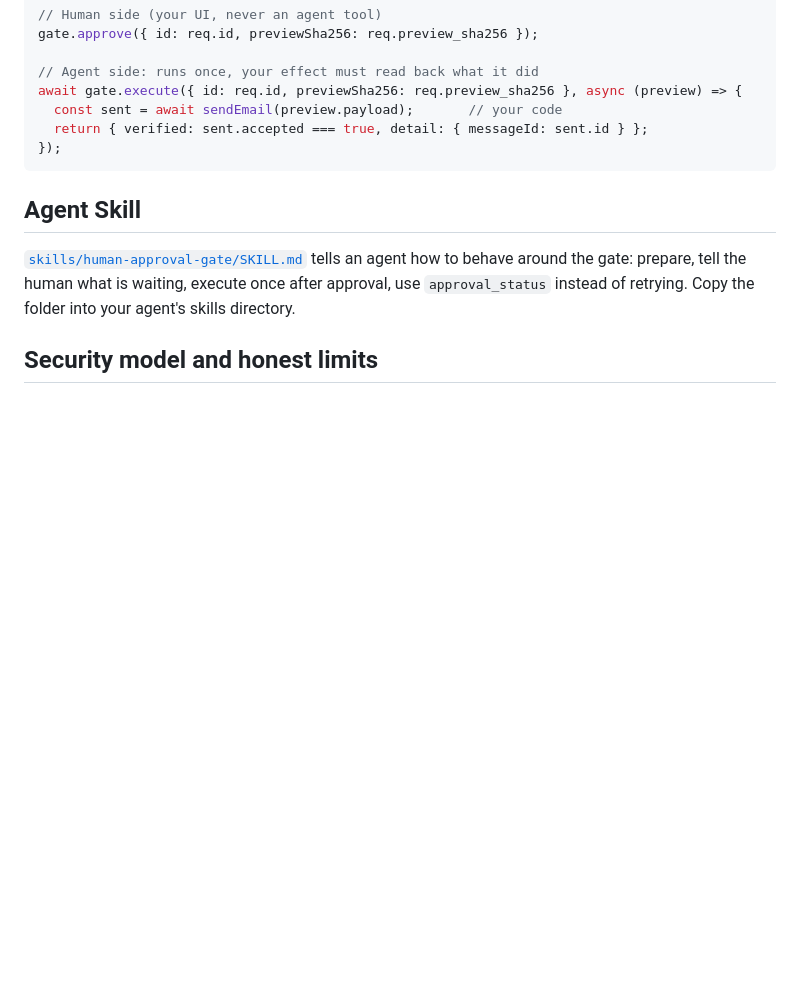
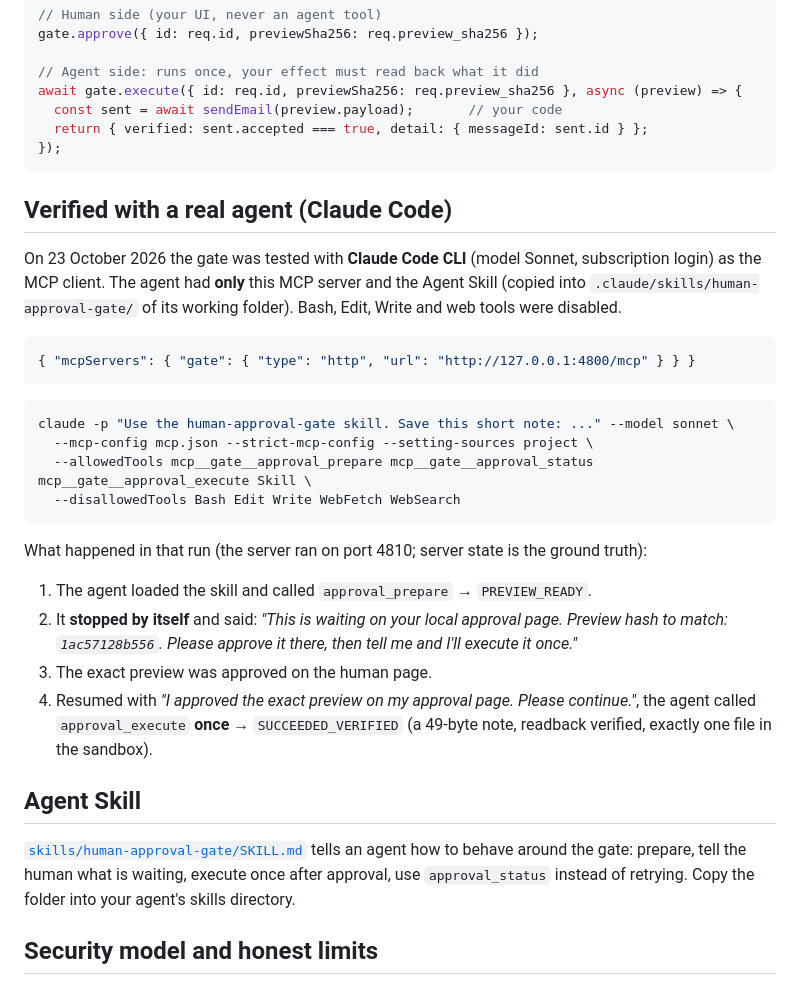
Before and after one commit to Daniel221287/mcp-human-approval-gate, a Markdown page: README.md, the part around the change. GitHub-like rendering; blank space fills up the shorter version.

Commit message:
README: verified with a real agent (Claude Code)
Claude Code CLI, given only this MCP server and the Agent Skill, prepared a
note, stopped to ask for approval with the preview hash, and after the exact
preview was approved on the human page executed it once (SUCCEEDED_VERIFIED).

Co-Authored-By: Claude Opus 5.5 <noreply@anthropic.com>
Claude-Session: https://claude.ai/code/session_01Rq1R9HvFkixjDtooYYBsUK

````diff
--- a/README.md
+++ b/README.md
@@ -93,6 +93,28 @@ await gate.execute({ id: req.id, previewSha256: req.preview_sha256 }, async (pre
 });
 ```
 
+## Verified with a real agent (Claude Code)
+
+On 23 October 2026 the gate was tested with **Claude Code CLI** (model Sonnet, subscription login) as the MCP client. The agent had **only** this MCP server and the Agent Skill (copied into `.claude/skills/human-approval-gate/` of its working folder). Bash, Edit, Write and web tools were disabled.
+
+```json
+{ "mcpServers": { "gate": { "type": "http", "url": "http://127.0.0.1:4800/mcp" } } }
+```
+
+```bash
+claude -p "Use the human-approval-gate skill. Save this short note: ..." --model sonnet \
+  --mcp-config mcp.json --strict-mcp-config --setting-sources project \
+  --allowedTools mcp__gate__approval_prepare mcp__gate__approval_status mcp__gate__approval_execute Skill \
+  --disallowedTools Bash Edit Write WebFetch WebSearch
+```
+
+What happened in that run (the server ran on port 4810; server state is the ground truth):
+
+1. The agent loaded the skill and called `approval_prepare` → `PREVIEW_READY`.
+2. It **stopped by itself** and said: *"This is waiting on your local approval page. Preview hash to match: `1ac57128b556`. Please approve it there, then tell me and I'll execute it once."*
+3. The exact preview was approved on the human page.
+4. Resumed with *"I approved the exact preview on my approval page. Please continue."*, the agent called `approval_execute` **once** → `SUCCEEDED_VERIFIED` (a 49-byte note, readback verified, exactly one file in the sandbox).
+
 ## Agent Skill
 
 [`skills/human-approval-gate/SKILL.md`](skills/human-approval-gate/SKILL.md) tells an agent how to behave around the gate: prepare, tell the human what is waiting, execute once after approval, use `approval_status` instead of retrying. Copy the folder into your agent's skills directory.
````
